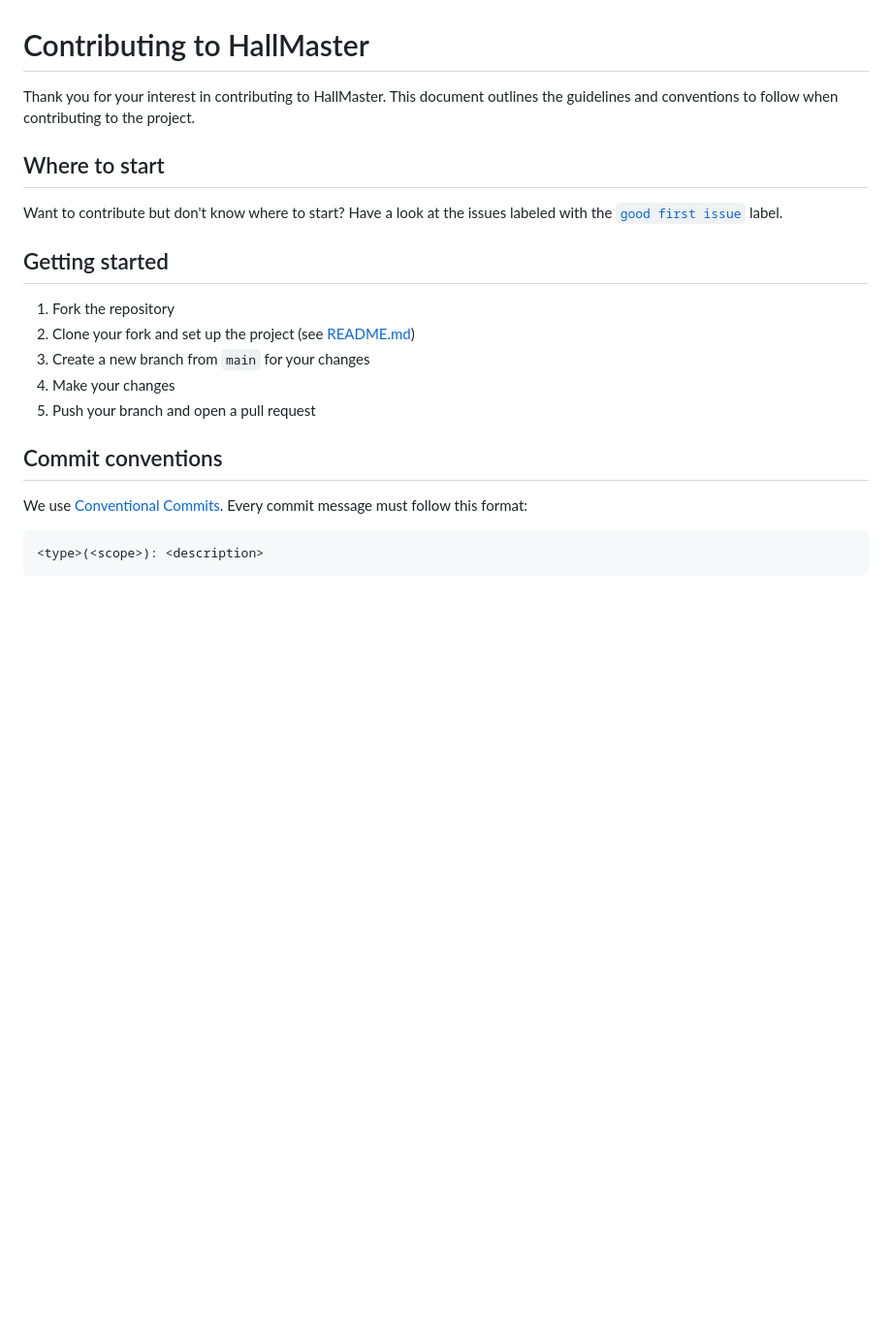
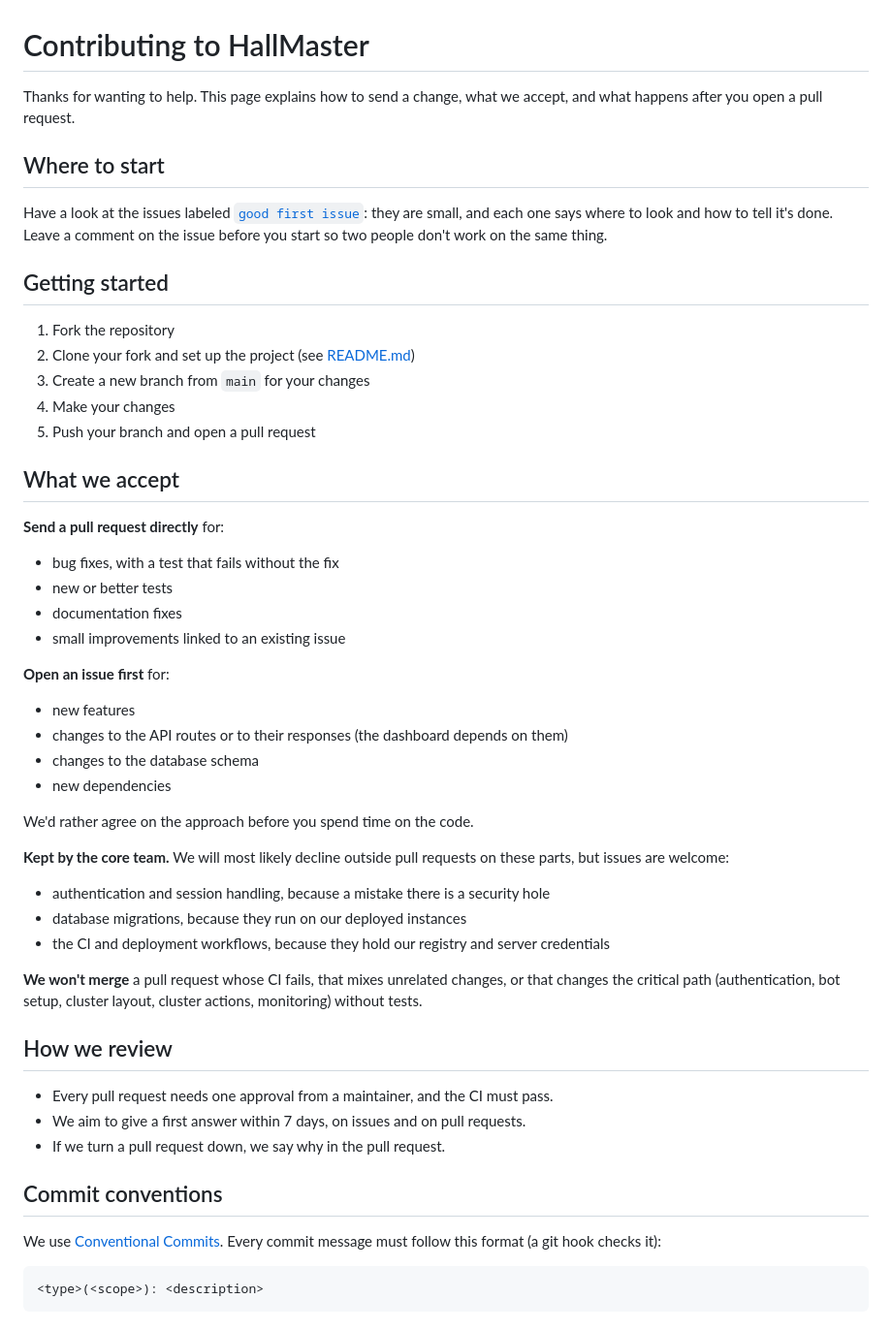
Before and after one commit to HallMasterOrg/hallmaster, a Markdown page: CONTRIBUTING.md, the part around one of its changes. Shown at 97% size. GitHub-like rendering; blank space fills up the shorter version.

````diff
--- a/CONTRIBUTING.md
+++ b/CONTRIBUTING.md
@@ -1,10 +1,10 @@
 # Contributing to HallMaster
 
-Thank you for your interest in contributing to HallMaster. This document outlines the guidelines and conventions to follow when contributing to the project.
+Thanks for wanting to help. This page explains how to send a change, what we accept, and what happens after you open a pull request.
 
 ## Where to start
 
-Want to contribute but don't know where to start? Have a look at the issues labeled with the [`good first issue`](https://github.com/hallmasterorg/hallmaster/labels/good%20first%20issue) label.
+Have a look at the issues labeled [`good first issue`](https://github.com/hallmasterorg/hallmaster/labels/good%20first%20issue): they are small, and each one says where to look and how to tell it's done. Leave a comment on the issue before you start so two people don't work on the same thing.
 
 ## Getting started
 
@@ -14,9 +14,41 @@ Want to contribute but don't know where to start? Have a look at the issues labe
 4. Make your changes
 5. Push your branch and open a pull request
 
+## What we accept
+
+**Send a pull request directly** for:
+
+- bug fixes, with a test that fails without the fix
+- new or better tests
+- documentation fixes
+- small improvements linked to an existing issue
+
+**Open an issue first** for:
+
+- new features
+- changes to the API routes or to their responses (the dashboard depends on them)
+- changes to the database schema
+- new dependencies
+
+We'd rather agree on the approach before you spend time on the code.
+
+**Kept by the core team.** We will most likely decline outside pull requests on these parts, but issues are welcome:
+
+- authentication and session handling, because a mistake there is a security hole
+- database migrations, because they run on our deployed instances
+- the CI and deployment workflows, because they hold our registry and server credentials
+
+**We won't merge** a pull request whose CI fails, that mixes unrelated changes, or that changes the critical path (authentication, bot setup, cluster layout, cluster actions, monitoring) without tests.
+
+## How we review
+
+- Every pull request needs one approval from a maintainer, and the CI must pass.
+- We aim to give a first answer within 7 days, on issues and on pull requests.
+- If we turn a pull request down, we say why in the pull request.
+
 ## Commit conventions
 
-We use [Conventional Commits](https://www.conventionalcommits.org/). Every commit message must follow this format:
+We use [Conventional Commits](https://www.conventionalcommits.org/). Every commit message must follow this format (a git hook checks it):
 
 ```
 <type>(<scope>): <description>
````
Also changed, not shown: other parts of CONTRIBUTING.md (+24 -5 lines), README.md (+21 -4 lines), docs/screenshots/clusters.png (added).
